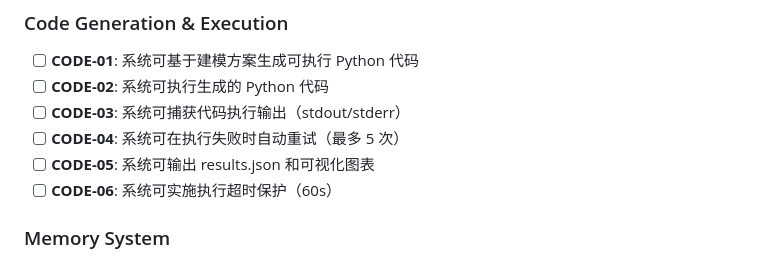
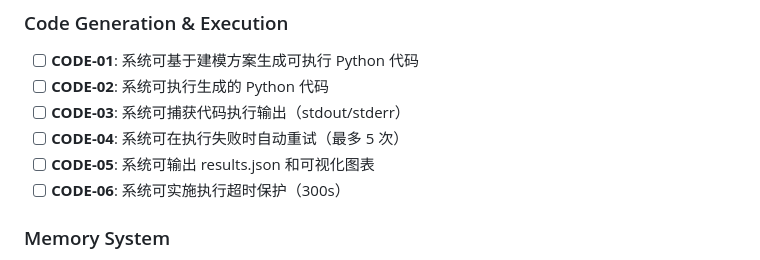
Before and after one commit to OpeNopEn2007/mm-agent, a Markdown page: .planning/REQUIREMENTS.md, the part around the change. Drawn GitHub-style.

```diff
--- a/.planning/REQUIREMENTS.md
+++ b/.planning/REQUIREMENTS.md
@@ -43,7 +43,7 @@
 - [ ] **CODE-03**: 系统可捕获代码执行输出（stdout/stderr）
 - [ ] **CODE-04**: 系统可在执行失败时自动重试（最多 5 次）
 - [ ] **CODE-05**: 系统可输出 results.json 和可视化图表
-- [ ] **CODE-06**: 系统可实施执行超时保护（60s）
+- [ ] **CODE-06**: 系统可实施执行超时保护（300s）
 
 ### Memory System
 
```
Also changed, not shown: .planning/ROADMAP.md (+2 -2 lines).
